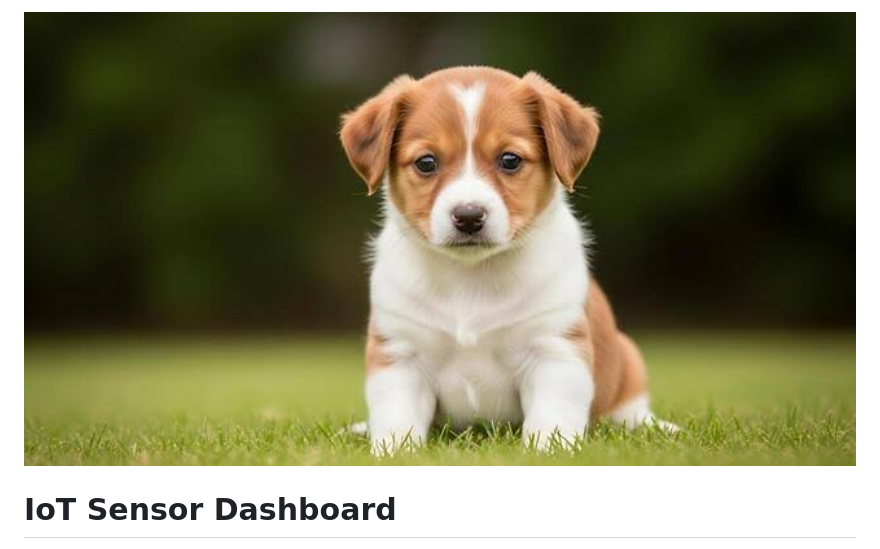
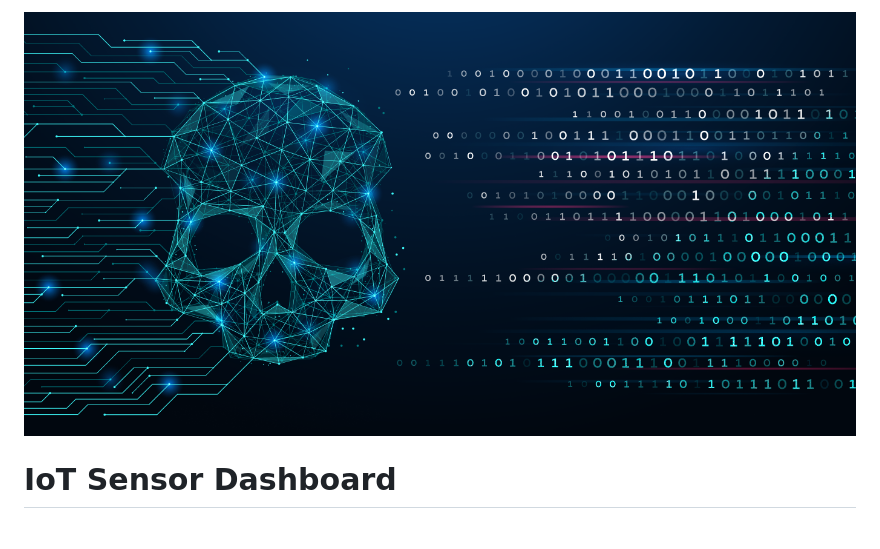
Before and after one commit to Root-Hunter1/iot-sensor-dashboard, a Markdown page: README.md, the part around the change. GitHub-like rendering.

```diff
--- a/README.md
+++ b/README.md
@@ -1,5 +1,5 @@
 <p align="center">
-  <img src="images.jpeg" width="100%" alt="Root-Hunter1 banner">
+  <img src="IMG_bc4a0277-427b-4b17-9f6e-c8f9d667c961.png" width="100%" alt="Root-Hunter1 banner">
 </p>
 
 # IoT Sensor Dashboard
```
